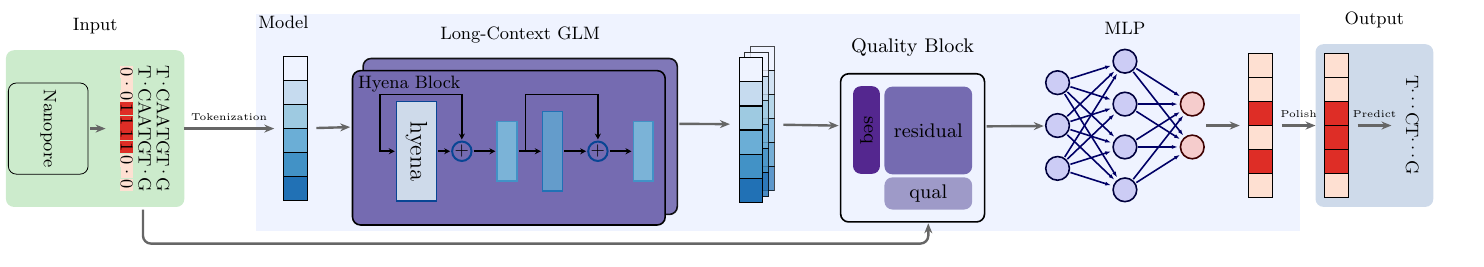
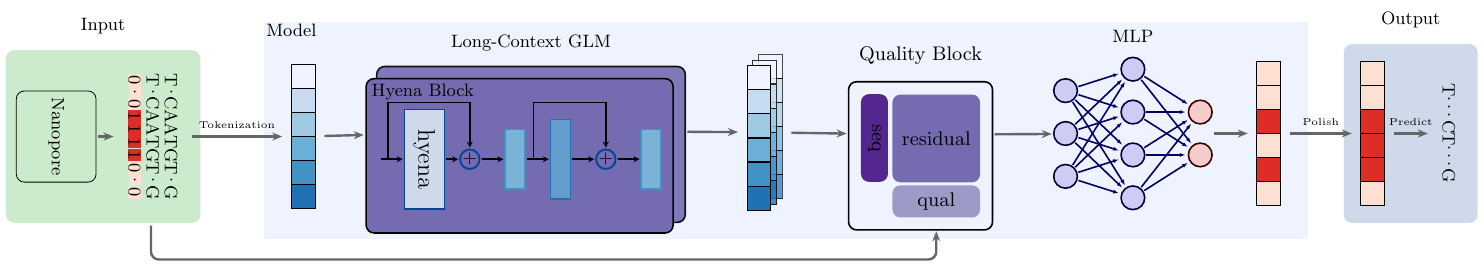
Before and after one commit to cauliyang/deepchopper-paper, a LaTeX figure (figures/model_arch.tex): the whole page. Compiled offline with pdfLaTeX.

Commit message:
style: Update input and output box styles

```diff
--- a/figures/model_arch.tex
+++ b/figures/model_arch.tex
@@ -57,8 +57,8 @@
 	block/.style = {rectangle, draw, text centered, rounded corners, minimum height=4em, minimum width=4em},
 	qual block/.style = {rectangle, fill=q4, text centered, rounded corners, minimum height=4em, minimum width=4em},
 	connect/.style={rounded corners, black!60, text=black, very thick, -{Stealth[length=5pt, width=4pt]}, shorten >=1pt, shorten <=1pt},
-	input box/.style={fill=mygreen, opacity=0.2,  thick, rounded corners, inner sep=1pt},
-	output box/.style={fill=c7, opacity=0.2,  thick, rounded corners, inner sep=1pt},
+	input box/.style={fill=mygreen!20,  thick, rounded corners, inner sep=5pt},
+	output box/.style={fill=c7!20,  thick, rounded corners, inner sep=5pt},
 	token node/.style={ draw=black, line width=0.5pt, minimum size=1.2em},
 	]
 	\def\boxdist{1cm}
```
Also changed, not shown: figures/model_arch.tex (4 more changed lines).
